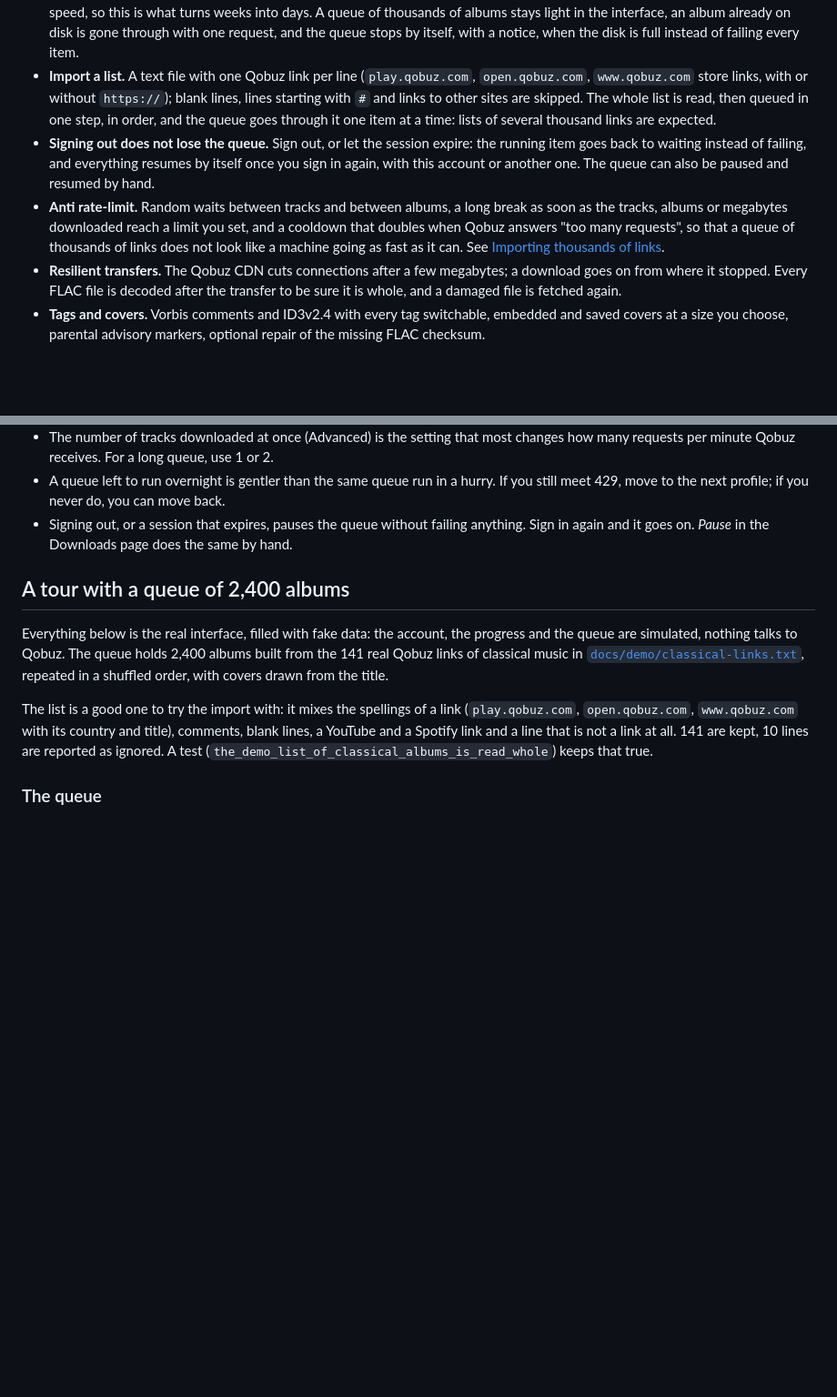
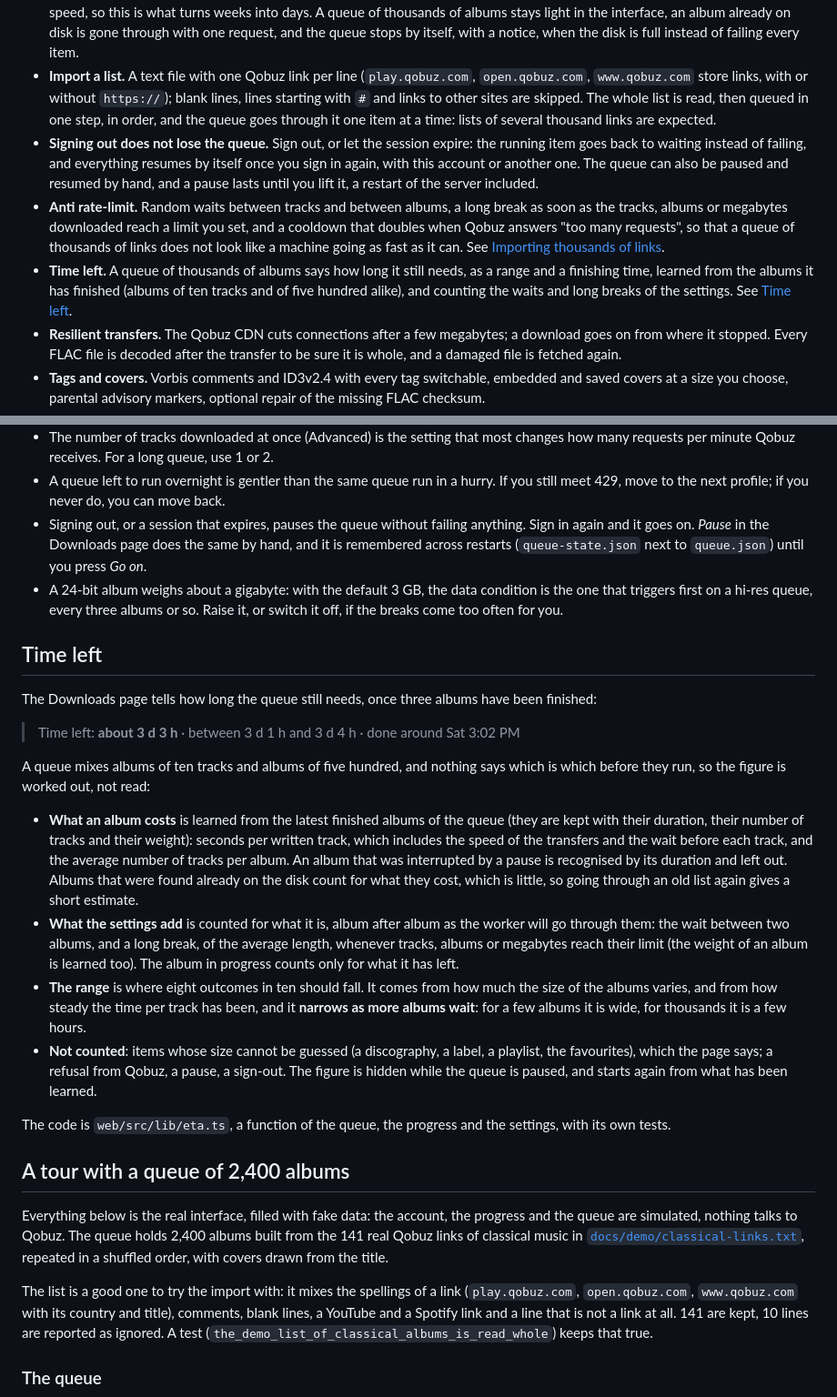
Before and after one commit to L-at-nnes/qobuzdlx.web, a Markdown page: README.md, 2 parts joined by grey strips. Shown at 91% size. Rendered like a GitHub page; blank space fills up the shorter version.

Commit message:
docs(readme): explain the time left and the pause that survives a restart

```diff
--- a/README.md
+++ b/README.md
@@ -25,8 +25,9 @@ I rewrote it because I was not happy with the interface or with the language it
 - **A queue that runs unattended.** It survives a restart: what was waiting resumes, files already on disk are recognised, and the saved Qobuz session is opened again. Reorder, skip an album, cancel an item, retry only the tracks that failed.
 - **Made for large libraries.** Several tracks of an album download at once (1 to 6, 3 by default): Qobuz serves each file at a modest speed, so this is what turns weeks into days. A queue of thousands of albums stays light in the interface, an album already on disk is gone through with one request, and the queue stops by itself, with a notice, when the disk is full instead of failing every item.
 - **Import a list.** A text file with one Qobuz link per line (`play.qobuz.com`, `open.qobuz.com`, `www.qobuz.com` store links, with or without `https://`); blank lines, lines starting with `#` and links to other sites are skipped. The whole list is read, then queued in one step, in order, and the queue goes through it one item at a time: lists of several thousand links are expected.
-- **Signing out does not lose the queue.** Sign out, or let the session expire: the running item goes back to waiting instead of failing, and everything resumes by itself once you sign in again, with this account or another one. The queue can also be paused and resumed by hand.
+- **Signing out does not lose the queue.** Sign out, or let the session expire: the running item goes back to waiting instead of failing, and everything resumes by itself once you sign in again, with this account or another one. The queue can also be paused and resumed by hand, and a pause lasts until you lift it, a restart of the server included.
 - **Anti rate-limit.** Random waits between tracks and between albums, a long break as soon as the tracks, albums or megabytes downloaded reach a limit you set, and a cooldown that doubles when Qobuz answers "too many requests", so that a queue of thousands of links does not look like a machine going as fast as it can. See [Importing thousands of links](#importing-thousands-of-links).
+- **Time left.** A queue of thousands of albums says how long it still needs, as a range and a finishing time, learned from the albums it has finished (albums of ten tracks and of five hundred alike), and counting the waits and long breaks of the settings. See [Time left](#time-left).
 - **Resilient transfers.** The Qobuz CDN cuts connections after a few megabytes; a download goes on from where it stopped. Every FLAC file is decoded after the transfer to be sure it is whole, and a damaged file is fetched again.
 - **Tags and covers.** Vorbis comments and ID3v2.4 with every tag switchable, embedded and saved covers at a size you choose, parental advisory markers, optional repair of the missing FLAC checksum.
 - **Naming you control.** Templates with more than thirty variables for artist, album, track, compilation, playlist and disc folders, tried live on an invented release, with the problems of each template pointed out. A template can never leave the download folder.
@@ -142,7 +143,23 @@ Import the file from the Downloads page. Every line is read first, then the vali
 - When Qobuz answers 429 even after the client's own retries, the item is **not failed**: it goes back to its place, the queue waits the cooldown (doubled each time it happens again, up to 64 times, one hour at most) and tries again by itself. The Downloads page and the log say when.
 - The number of tracks downloaded at once (Advanced) is the setting that most changes how many requests per minute Qobuz receives. For a long queue, use 1 or 2.
 - A queue left to run overnight is gentler than the same queue run in a hurry. If you still meet 429, move to the next profile; if you never do, you can move back.
-- Signing out, or a session that expires, pauses the queue without failing anything. Sign in again and it goes on. *Pause* in the Downloads page does the same by hand.
+- Signing out, or a session that expires, pauses the queue without failing anything. Sign in again and it goes on. *Pause* in the Downloads page does the same by hand, and it is remembered across restarts (`queue-state.json` next to `queue.json`) until you press *Go on*.
+- A 24-bit album weighs about a gigabyte: with the default 3 GB, the data condition is the one that triggers first on a hi-res queue, every three albums or so. Raise it, or switch it off, if the breaks come too often for you.
+
+## Time left
+
+The Downloads page tells how long the queue still needs, once three albums have been finished:
+
+> Time left: **about 3 d 3 h** · between 3 d 1 h and 3 d 4 h · done around Sat 3:02 PM
+
+A queue mixes albums of ten tracks and albums of five hundred, and nothing says which is which before they run, so the figure is worked out, not read:
+
+- **What an album costs** is learned from the latest finished albums of the queue (they are kept with their duration, their number of tracks and their weight): seconds per written track, which includes the speed of the transfers and the wait before each track, and the average number of tracks per album. An album that was interrupted by a pause is recognised by its duration and left out. Albums that were found already on the disk count for what they cost, which is little, so going through an old list again gives a short estimate.
+- **What the settings add** is counted for what it is, album after album as the worker will go through them: the wait between two albums, and a long break, of the average length, whenever tracks, albums or megabytes reach their limit (the weight of an album is learned too). The album in progress counts only for what it has left.
+- **The range** is where eight outcomes in ten should fall. It comes from how much the size of the albums varies, and from how steady the time per track has been, and it **narrows as more albums wait**: for a few albums it is wide, for thousands it is a few hours.
+- **Not counted**: items whose size cannot be guessed (a discography, a label, a playlist, the favourites), which the page says; a refusal from Qobuz, a pause, a sign-out. The figure is hidden while the queue is paused, and starts again from what has been learned.
+
+The code is `web/src/lib/eta.ts`, a function of the queue, the progress and the settings, with its own tests.
 
 ## A tour with a queue of 2,400 albums
 
```
Also changed, not shown: other parts of README.md (+6 -0 lines).
